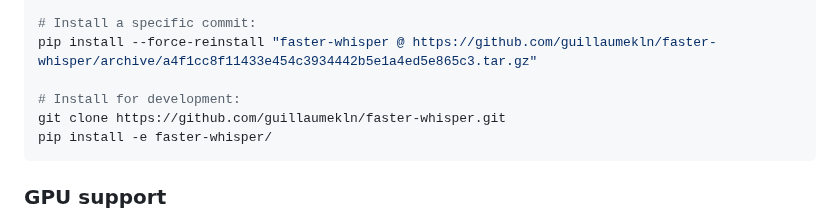
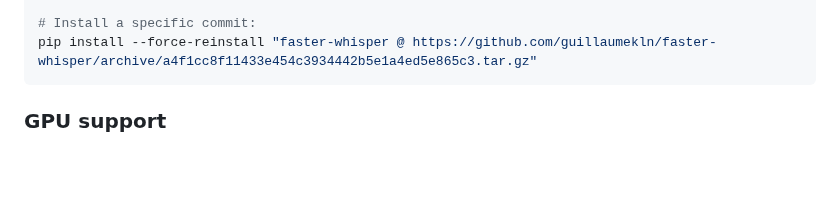
Before and after one commit to SYSTRAN/faster-whisper, a Markdown page: README.md, the part around the change. Drawn GitHub-style; blank space fills up the shorter version.

````diff
--- a/README.md
+++ b/README.md
@@ -52,10 +52,6 @@ pip install --force-reinstall "faster-whisper @ https://github.com/guillaumekln/
 
 # Install a specific commit:
 pip install --force-reinstall "faster-whisper @ https://github.com/guillaumekln/faster-whisper/archive/a4f1cc8f11433e454c3934442b5e1a4ed5e865c3.tar.gz"
-
-# Install for development:
-git clone https://github.com/guillaumekln/faster-whisper.git
-pip install -e faster-whisper/
 ```
 
 ### GPU support
````
Also changed, not shown: CONTRIBUTING.md (added, +31 -0 lines).
